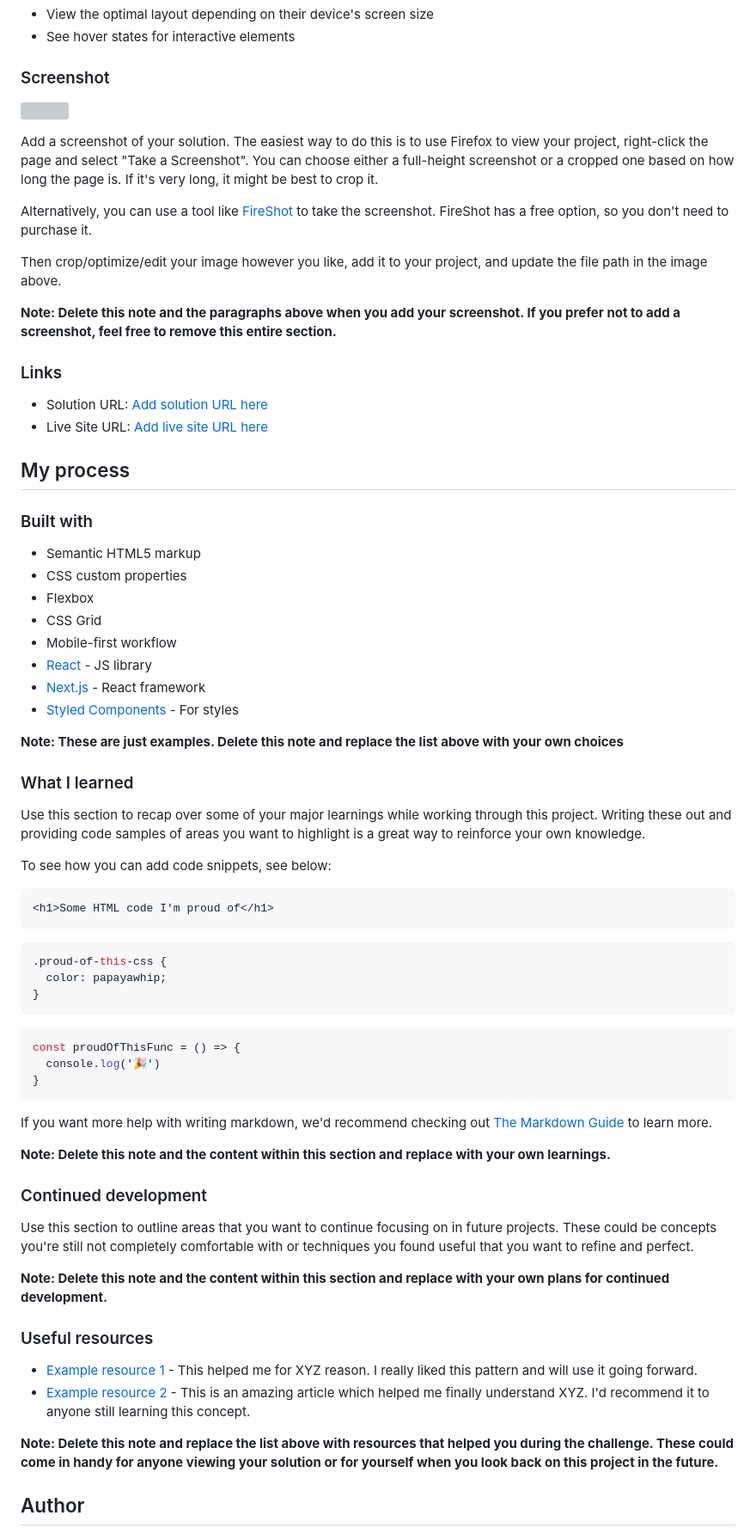
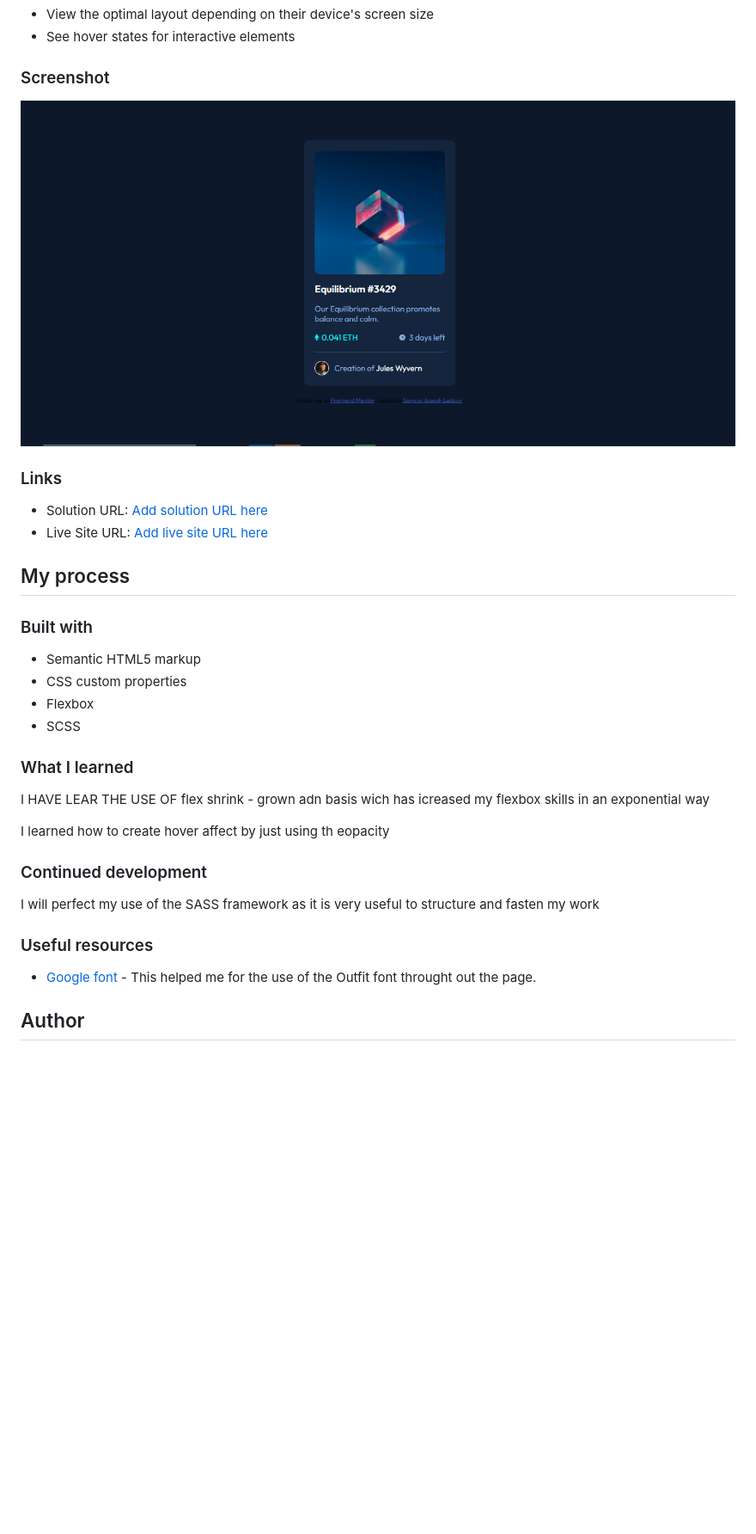
Before and after one commit to ledoux25/NFT-PREVIEW-CARD, a Markdown page: README-template.md, the part around one of its changes. Shown at 86% size. Drawn GitHub-style; pictures changed too: images/Capture.PNG (added); blank space fills up the shorter version; grey boxes are pictures that could not be loaded.

````diff
--- a/README-template.md
+++ b/README-template.md
@@ -29,15 +29,7 @@ Users should be able to:
 
 ### Screenshot
 
-![](./screenshot.jpg)
-
-Add a screenshot of your solution. The easiest way to do this is to use Firefox to view your project, right-click the page and select "Take a Screenshot". You can choose either a full-height screenshot or a cropped one based on how long the page is. If it's very long, it might be best to crop it.
-
-Alternatively, you can use a tool like [FireShot](https://getfireshot.com/) to take the screenshot. FireShot has a free option, so you don't need to purchase it.
-
-Then crop/optimize/edit your image however you like, add it to your project, and update the file path in the image above.
-
-**Note: Delete this note and the paragraphs above when you add your screenshot. If you prefer not to add a screenshot, feel free to remove this entire section.**
+![](./images/Capture.PNG)
 
 ### Links
 
@@ -51,50 +43,21 @@ Then crop/optimize/edit your image however you like, add it to your project, and
 - Semantic HTML5 markup
 - CSS custom properties
 - Flexbox
-- CSS Grid
-- Mobile-first workflow
-- [React](https://reactjs.org/) - JS library
-- [Next.js](https://nextjs.org/) - React framework
-- [Styled Components](https://styled-components.com/) - For styles
-
-**Note: These are just examples. Delete this note and replace the list above with your own choices**
+- SCSS
 
 ### What I learned
 
-Use this section to recap over some of your major learnings while working through this project. Writing these out and providing code samples of areas you want to highlight is a great way to reinforce your own knowledge.
+I HAVE LEAR THE USE OF flex shrink - grown adn basis wich has icreased my flexbox skills in an exponential way
 
-To see how you can add code snippets, see below:
-
-```html
-<h1>Some HTML code I'm proud of</h1>
-```
-```css
-.proud-of-this-css {
-  color: papayawhip;
-}
-```
-```js
-const proudOfThisFunc = () => {
-  console.log('🎉')
-}
-```
-
-If you want more help with writing markdown, we'd recommend checking out [The Markdown Guide](https://www.markdownguide.org/) to learn more.
-
-**Note: Delete this note and the content within this section and replace with your own learnings.**
+I learned how to create hover affect by just using th eopacity
 
 ### Continued development
 
-Use this section to outline areas that you want to continue focusing on in future projects. These could be concepts you're still not completely comfortable with or techniques you found useful that you want to refine and perfect.
-
-**Note: Delete this note and the content within this section and replace with your own plans for continued development.**
+I will perfect my use of the SASS framework as it is very useful to structure and fasten my work
 
 ### Useful resources
 
-- [Example resource 1](https://www.example.com) - This helped me for XYZ reason. I really liked this pattern and will use it going forward.
-- [Example resource 2](https://www.example.com) - This is an amazing article which helped me finally understand XYZ. I'd recommend it to anyone still learning this concept.
-
-**Note: Delete this note and replace the list above with resources that helped you during the challenge. These could come in handy for anyone viewing your solution or for yourself when you look back on this project in the future.**
+- [Google font](https://www.example.com) - This helped me for the use of the Outfit font throught out the page.
 
 ## Author
 
````
Also changed, not shown: other parts of README-template.md (+4 -11 lines), 4 other files.
